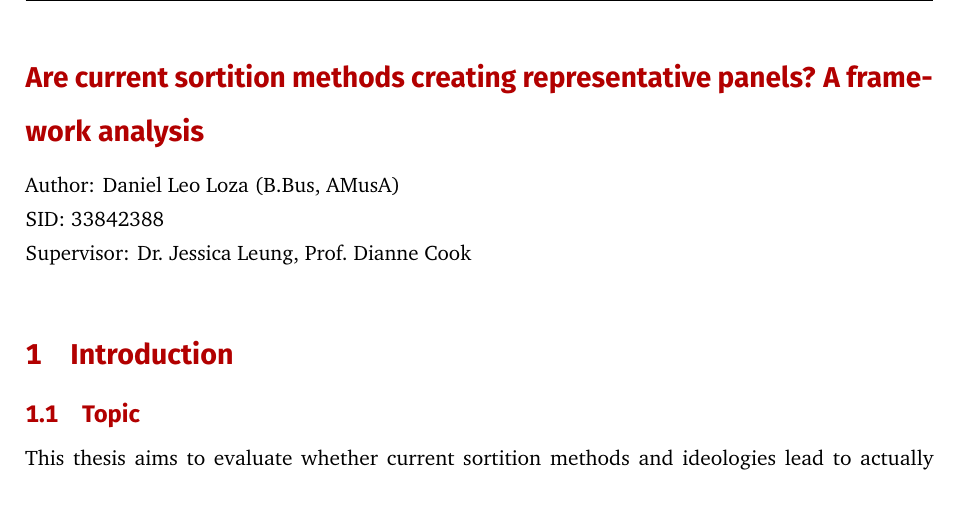
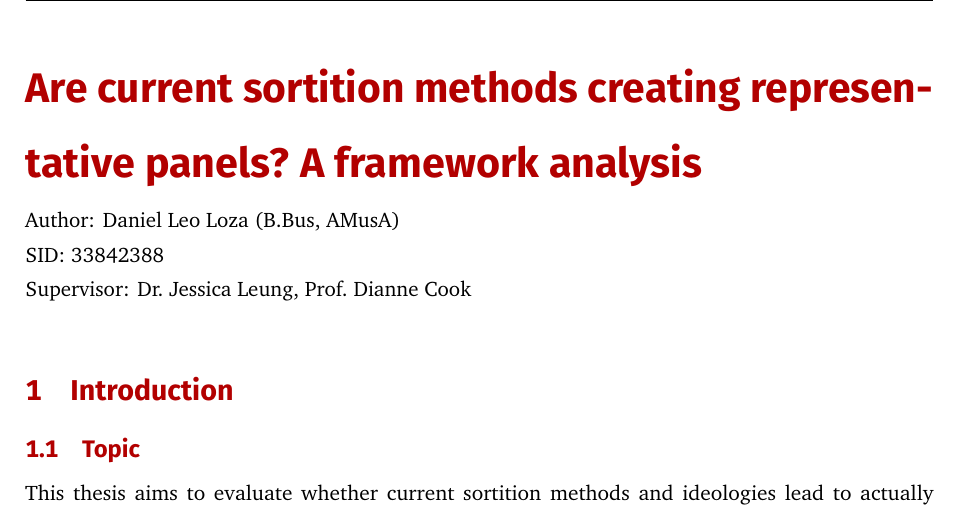
Before and after one commit to Pian0Dan/Research-Proposal, a Quarto document (Research-Proposal.qmd): part of page 2 of 12, cut so that both start at the same text. The pictures show the output file Research-Proposal.pdf that the author committed with the source.

Commit message:
Made title larger

```diff
--- a/Research-Proposal.qmd
+++ b/Research-Proposal.qmd
@@ -14,7 +14,7 @@ format: report-pdf
 \clearpage
 \pagenumbering{arabic}
 
-# Are current sortition methods creating representative panels? A framework analysis {.unnumbered}
+# \huge Are current sortition methods creating representative panels? A framework analysis {.unnumbered}
 
 Author: Daniel Leo Loza (B.Bus, AMusA)
 
```
Also changed, not shown: Research-Proposal.pdf.
